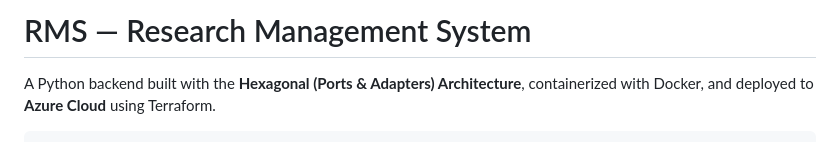
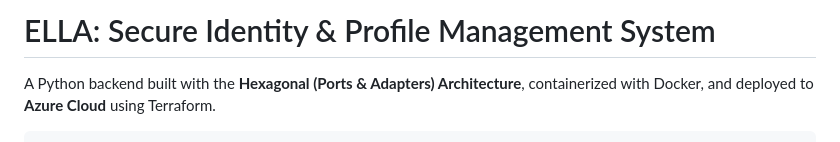
Before and after one commit to Aniruddh-Mallya/ELLA, a Markdown page: README.md, the part around the change. Drawn GitHub-style.

Commit message:
Update project name and description in README

```diff
--- a/README.md
+++ b/README.md
@@ -1,4 +1,4 @@
-# RMS — Research Management System
+# ELLA: Secure Identity & Profile Management System
 
 A Python backend built with the **Hexagonal (Ports & Adapters) Architecture**, containerized with Docker, and deployed to **Azure Cloud** using Terraform.
 
```
